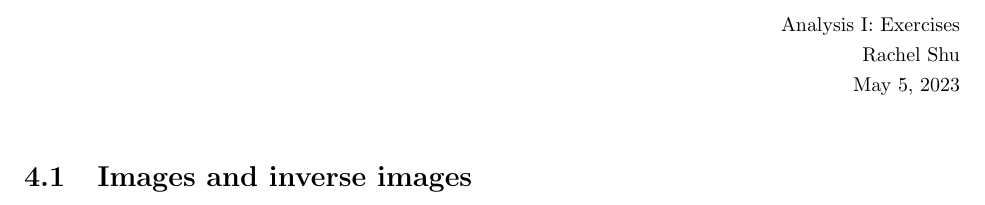
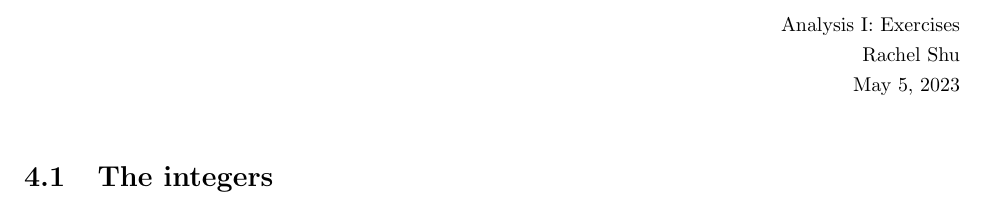
Before and after one commit to wearsshoes/Math, a LaTeX document (Analysis I/Chapters/Chapter 4/4.1.tex): part of the page, cut so that both start at the same text. Compiled offline with pdfLaTeX.

Commit message:
Formatting fixes

```diff
--- a/Analysis I/Chapters/Chapter 4/4.1.tex
+++ b/Analysis I/Chapters/Chapter 4/4.1.tex
@@ -1,5 +1,5 @@
 \documentclass[../../main.tex]{subfiles}
 \begin{document}
-\exerciseset{4}{1}{Images and inverse images}
+\exerciseset{4}{1}{The integers}
 
 \end{document}
```
Also changed, not shown: Analysis I/Chapters/4.tex (+1 -1 lines), Analysis I/Chapters/4.pdf, Analysis I/Chapters/Chapter 4/4.1.pdf, Analysis I/main.pdf.
